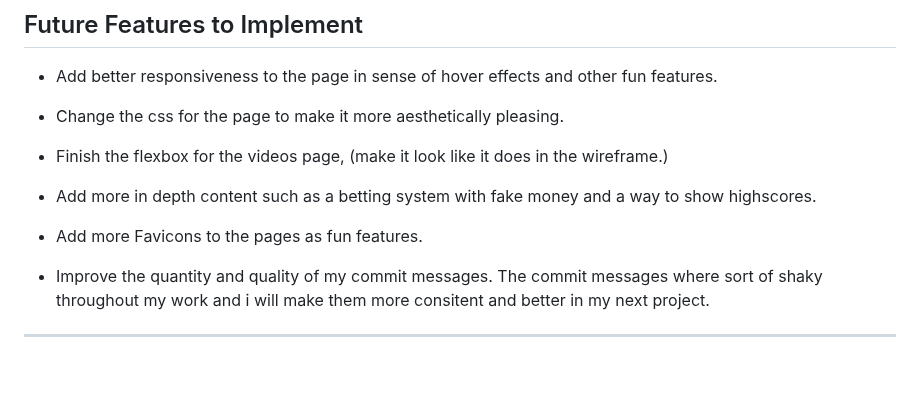
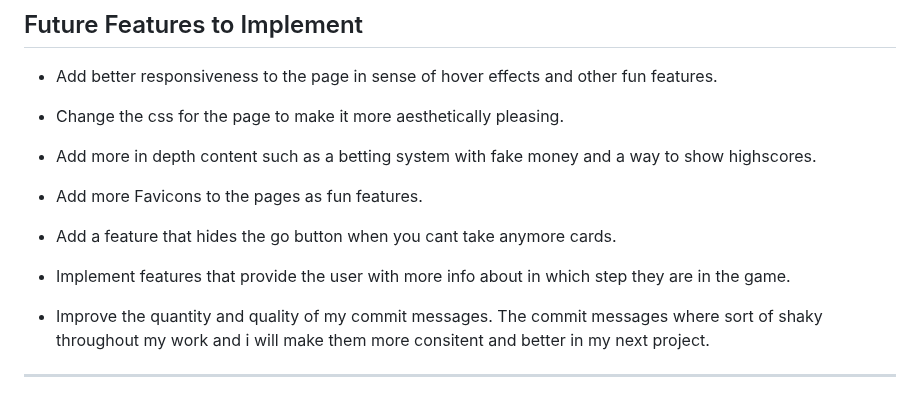
Before and after one commit to Kevinolm10/BlackJack-Showdown, a Markdown page: README.md, the part around the change. GitHub-like rendering; blank space fills up the shorter version.

Commit message:
Add to future features section

```diff
--- a/README.md
+++ b/README.md
@@ -145,11 +145,13 @@ The live link can be found here
 
 - Change the css for the page to make it more aesthetically pleasing.
 
-- Finish the flexbox for the videos page, (make it look like it does in the wireframe.)
-
 - Add more in depth content such as a betting system with fake money and a way to show highscores.
 
 - Add more Favicons to the pages as fun features.
+
+- Add a feature that hides the go button when you cant take anymore cards.
+
+- Implement features that provide the user with more info about in which step they are in the game.
 
 - Improve the quantity and quality of my commit messages. The commit messages where sort of shaky throughout my work and i will make them more consitent and better in my next project.
 
```
